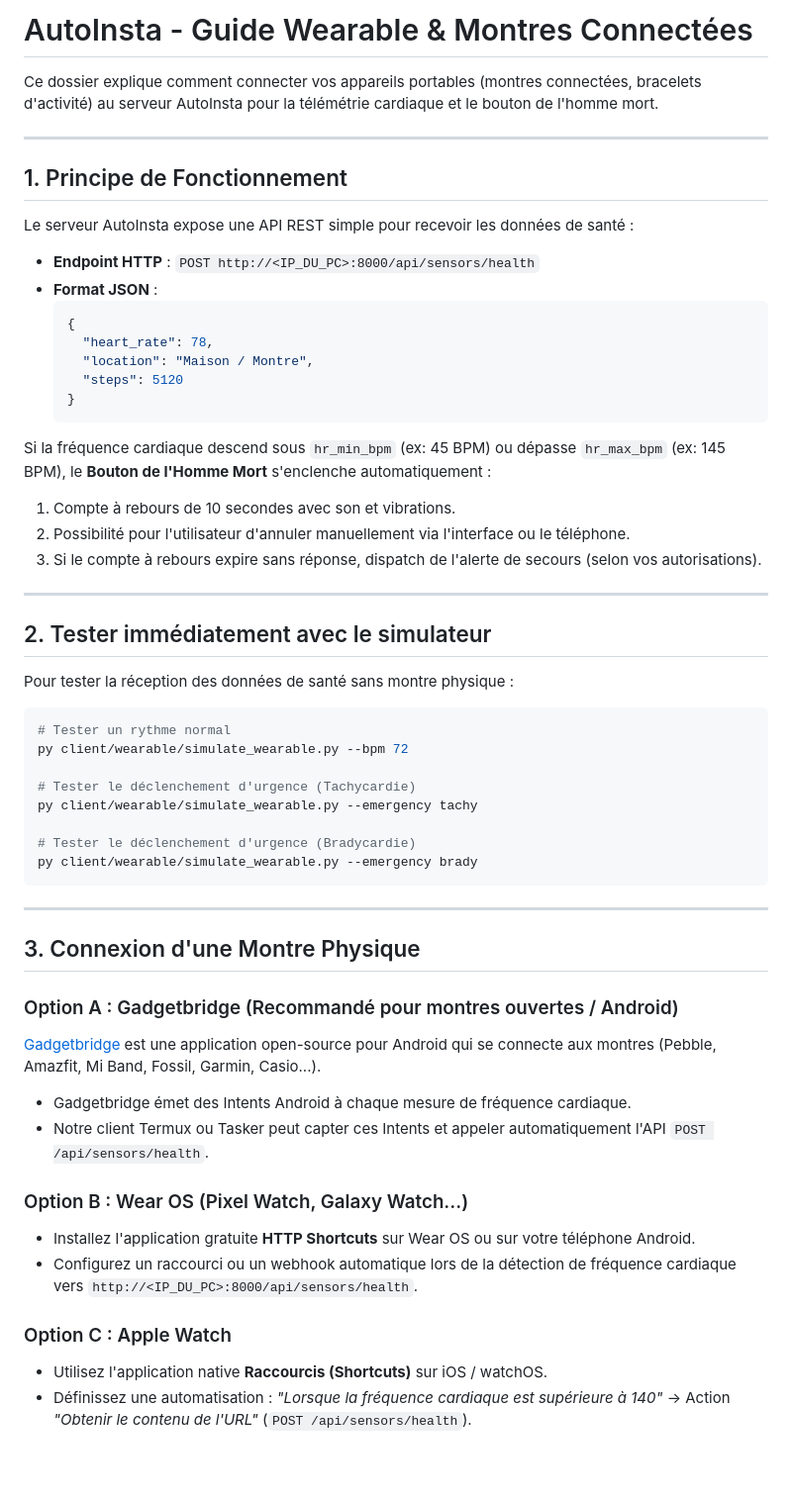
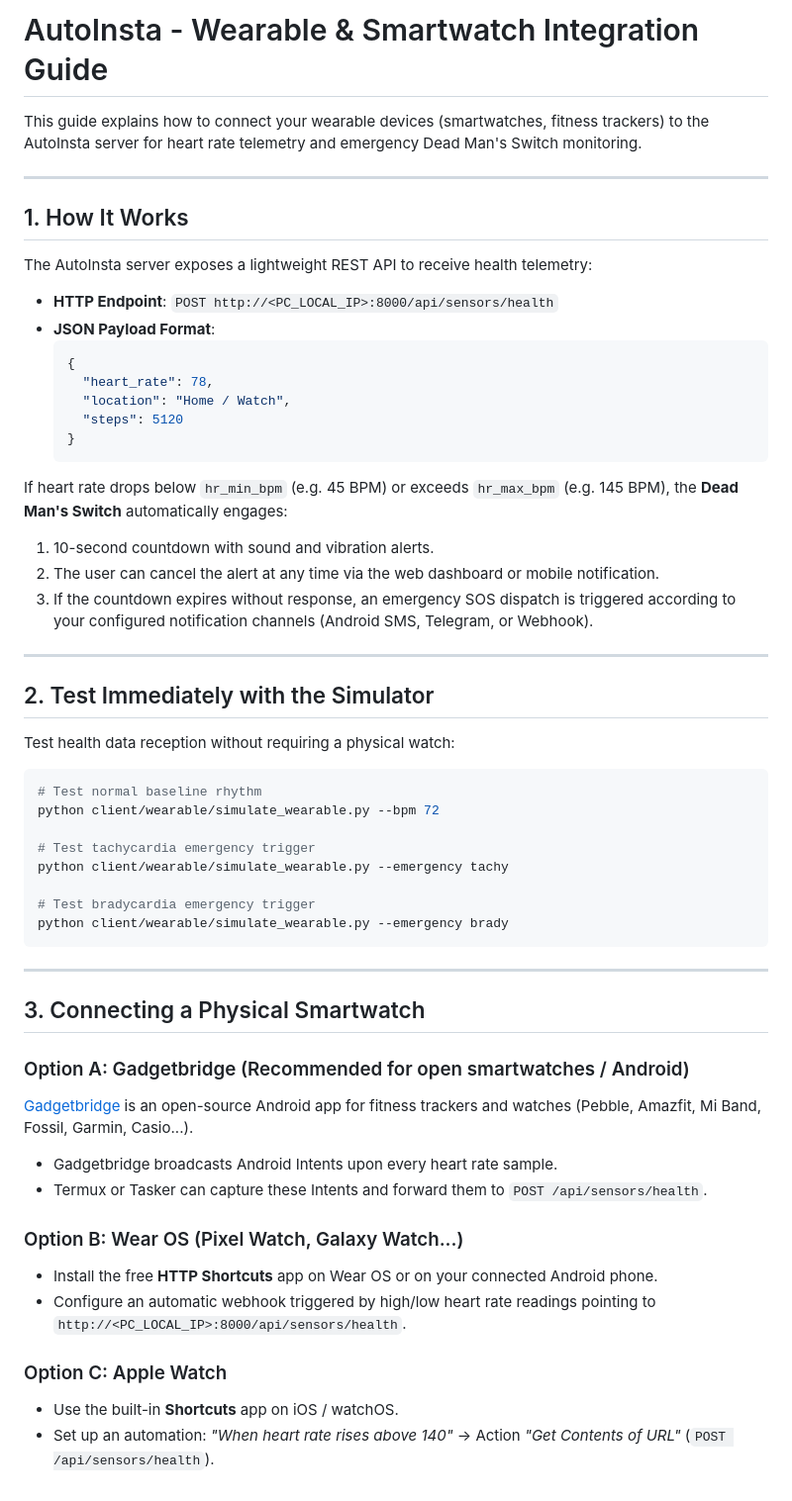
Before and after one commit to silveremartin-dev/AutoInsta, a Markdown page: client/wearable/README.md, the part around the change. Shown at 99% size. Rendered like a GitHub page; blank space fills up the shorter version.

````diff
--- a/client/wearable/README.md
+++ b/client/wearable/README.md
@@ -1,56 +1,56 @@
-# AutoInsta - Guide Wearable & Montres Connectées
+# AutoInsta - Wearable & Smartwatch Integration Guide
 
-Ce dossier explique comment connecter vos appareils portables (montres connectées, bracelets d'activité) au serveur AutoInsta pour la télémétrie cardiaque et le bouton de l'homme mort.
+This guide explains how to connect your wearable devices (smartwatches, fitness trackers) to the AutoInsta server for heart rate telemetry and emergency Dead Man's Switch monitoring.
 
 ---
 
-## 1. Principe de Fonctionnement
+## 1. How It Works
 
-Le serveur AutoInsta expose une API REST simple pour recevoir les données de santé :
-- **Endpoint HTTP** : `POST http://<IP_DU_PC>:8000/api/sensors/health`
-- **Format JSON** :
+The AutoInsta server exposes a lightweight REST API to receive health telemetry:
+- **HTTP Endpoint**: `POST http://<PC_LOCAL_IP>:8000/api/sensors/health`
+- **JSON Payload Format**:
   ```json
   {
     "heart_rate": 78,
-    "location": "Maison / Montre",
+    "location": "Home / Watch",
     "steps": 5120
   }
   ```
 
-Si la fréquence cardiaque descend sous `hr_min_bpm` (ex: 45 BPM) ou dépasse `hr_max_bpm` (ex: 145 BPM), le **Bouton de l'Homme Mort** s'enclenche automatiquement :
-1. Compte à rebours de 10 secondes avec son et vibrations.
-2. Possibilité pour l'utilisateur d'annuler manuellement via l'interface ou le téléphone.
-3. Si le compte à rebours expire sans réponse, dispatch de l'alerte de secours (selon vos autorisations).
+If heart rate drops below `hr_min_bpm` (e.g. 45 BPM) or exceeds `hr_max_bpm` (e.g. 145 BPM), the **Dead Man's Switch** automatically engages:
+1. 10-second countdown with sound and vibration alerts.
+2. The user can cancel the alert at any time via the web dashboard or mobile notification.
+3. If the countdown expires without response, an emergency SOS dispatch is triggered according to your configured notification channels (Android SMS, Telegram, or Webhook).
 
 ---
 
-## 2. Tester immédiatement avec le simulateur
+## 2. Test Immediately with the Simulator
 
-Pour tester la réception des données de santé sans montre physique :
+Test health data reception without requiring a physical watch:
 ```bash
-# Tester un rythme normal
-py client/wearable/simulate_wearable.py --bpm 72
+# Test normal baseline rhythm
+python client/wearable/simulate_wearable.py --bpm 72
 
-# Tester le déclenchement d'urgence (Tachycardie)
-py client/wearable/simulate_wearable.py --emergency tachy
+# Test tachycardia emergency trigger
+python client/wearable/simulate_wearable.py --emergency tachy
 
-# Tester le déclenchement d'urgence (Bradycardie)
-py client/wearable/simulate_wearable.py --emergency brady
+# Test bradycardia emergency trigger
+python client/wearable/simulate_wearable.py --emergency brady
 ```
 
 ---
 
-## 3. Connexion d'une Montre Physique
+## 3. Connecting a Physical Smartwatch
 
-### Option A : Gadgetbridge (Recommandé pour montres ouvertes / Android)
-[Gadgetbridge](https://gadgetbridge.org/) est une application open-source pour Android qui se connecte aux montres (Pebble, Amazfit, Mi Band, Fossil, Garmin, Casio...).
-- Gadgetbridge émet des Intents Android à chaque mesure de fréquence cardiaque.
-- Notre client Termux ou Tasker peut capter ces Intents et appeler automatiquement l'API `POST /api/sensors/health`.
+### Option A: Gadgetbridge (Recommended for open smartwatches / Android)
+[Gadgetbridge](https://gadgetbridge.org/) is an open-source Android app for fitness trackers and watches (Pebble, Amazfit, Mi Band, Fossil, Garmin, Casio...).
+- Gadgetbridge broadcasts Android Intents upon every heart rate sample.
+- Termux or Tasker can capture these Intents and forward them to `POST /api/sensors/health`.
 
-### Option B : Wear OS (Pixel Watch, Galaxy Watch...)
-- Installez l'application gratuite **HTTP Shortcuts** sur Wear OS ou sur votre téléphone Android.
-- Configurez un raccourci ou un webhook automatique lors de la détection de fréquence cardiaque vers `http://<IP_DU_PC>:8000/api/sensors/health`.
+### Option B: Wear OS (Pixel Watch, Galaxy Watch...)
+- Install the free **HTTP Shortcuts** app on Wear OS or on your connected Android phone.
+- Configure an automatic webhook triggered by high/low heart rate readings pointing to `http://<PC_LOCAL_IP>:8000/api/sensors/health`.
 
-### Option C : Apple Watch
-- Utilisez l'application native **Raccourcis (Shortcuts)** sur iOS / watchOS.
-- Définissez une automatisation : *"Lorsque la fréquence cardiaque est supérieure à 140"* -> Action *"Obtenir le contenu de l'URL"* (`POST /api/sensors/health`).
+### Option C: Apple Watch
+- Use the built-in **Shortcuts** app on iOS / watchOS.
+- Set up an automation: *"When heart rate rises above 140"* -> Action *"Get Contents of URL"* (`POST /api/sensors/health`).
````
Also changed, not shown: README.md (+31 -31 lines), docs/screenshots/dashboard_captures_en.png, docs/screenshots/dashboard_settings_en.png, docs/screenshots/storage_explorer_en.png (deleted), 1 other file.
